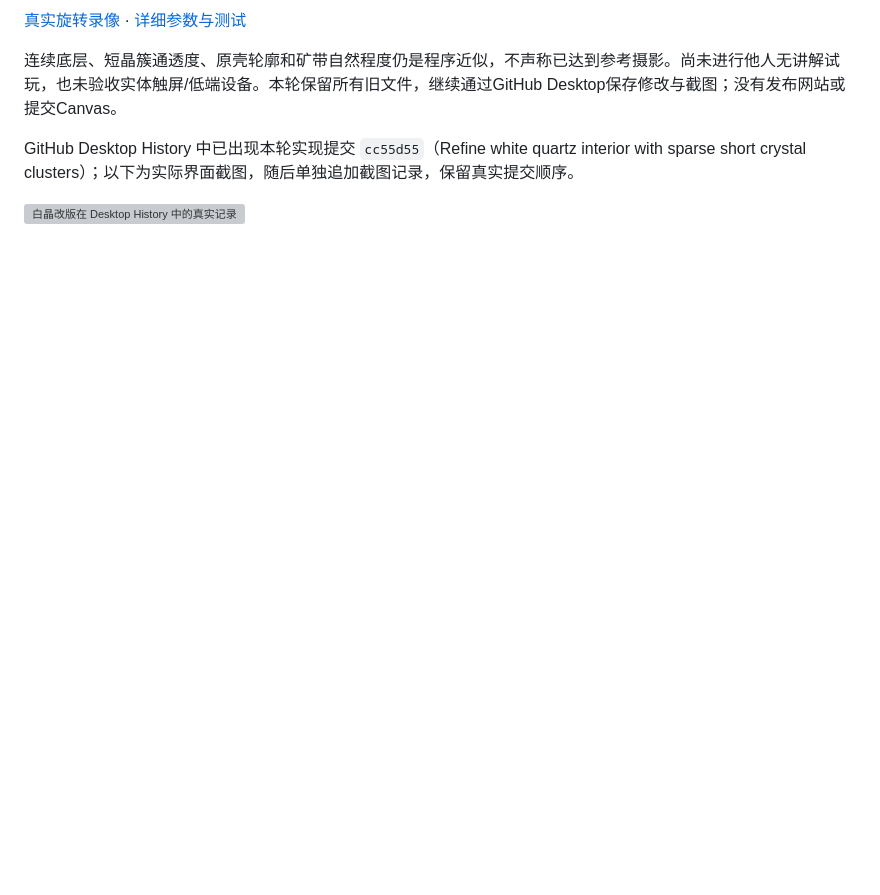
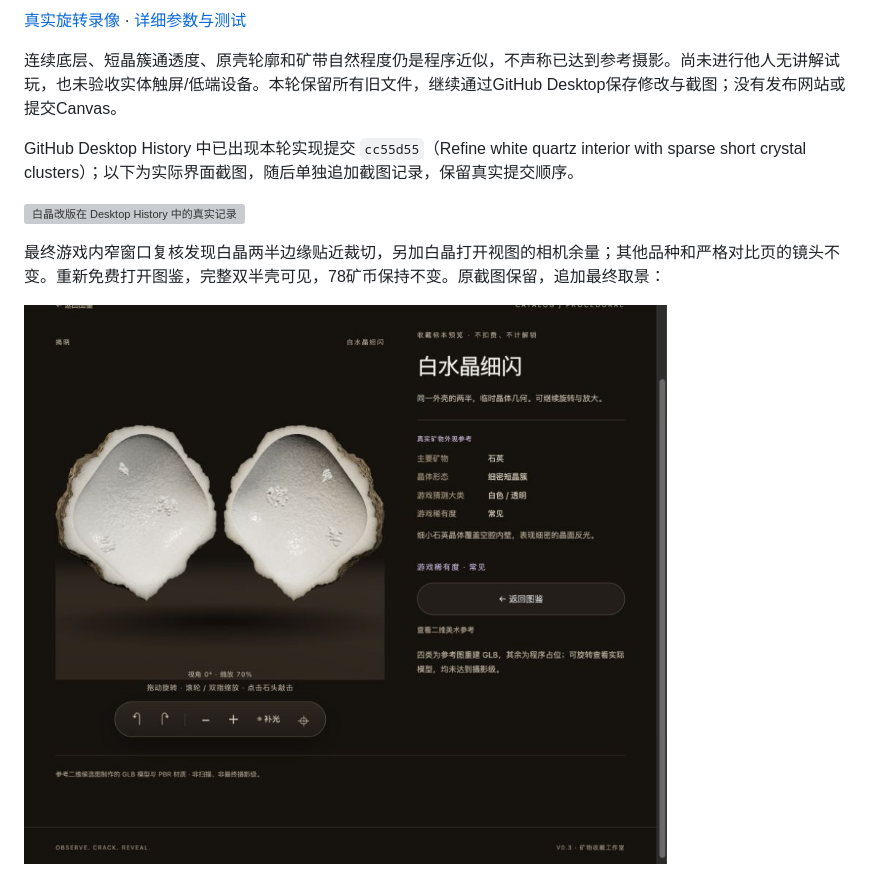
Before and after one commit to Lumina611/Geode-Hunter, a Markdown page: PROCESS.md, the part around the change. GitHub-like rendering; pictures changed too: docs/evidence/white-druse-v2-framed.jpg (added); blank space fills up the shorter version; grey boxes are pictures that could not be loaded.

Commit message:
Keep opened white quartz halves within the narrow viewport

```diff
--- a/PROCESS.md
+++ b/PROCESS.md
@@ -430,3 +430,7 @@ AI 工具是 Codex，用于检查、编写程序网格/PBR/对比工具及测试
 GitHub Desktop History 中已出现本轮实现提交 `cc55d55`（Refine white quartz interior with sparse short crystal clusters）；以下为实际界面截图，随后单独追加截图记录，保留真实提交顺序。
 
 ![白晶改版在 Desktop History 中的真实记录](docs/evidence/white-druse-v2-desktop-history.jpg)
+
+最终游戏内窄窗口复核发现白晶两半边缘贴近裁切，另加白晶打开视图的相机余量；其他品种和严格对比页的镜头不变。重新免费打开图鉴，完整双半壳可见，78矿币保持不变。原截图保留，追加最终取景：
+
+![白晶双半壳完整取景](docs/evidence/white-druse-v2-framed.jpg)
```
Also changed, not shown: docs/WHITE_DRUSE_V2.md (+4 -0 lines), 3 other files.
